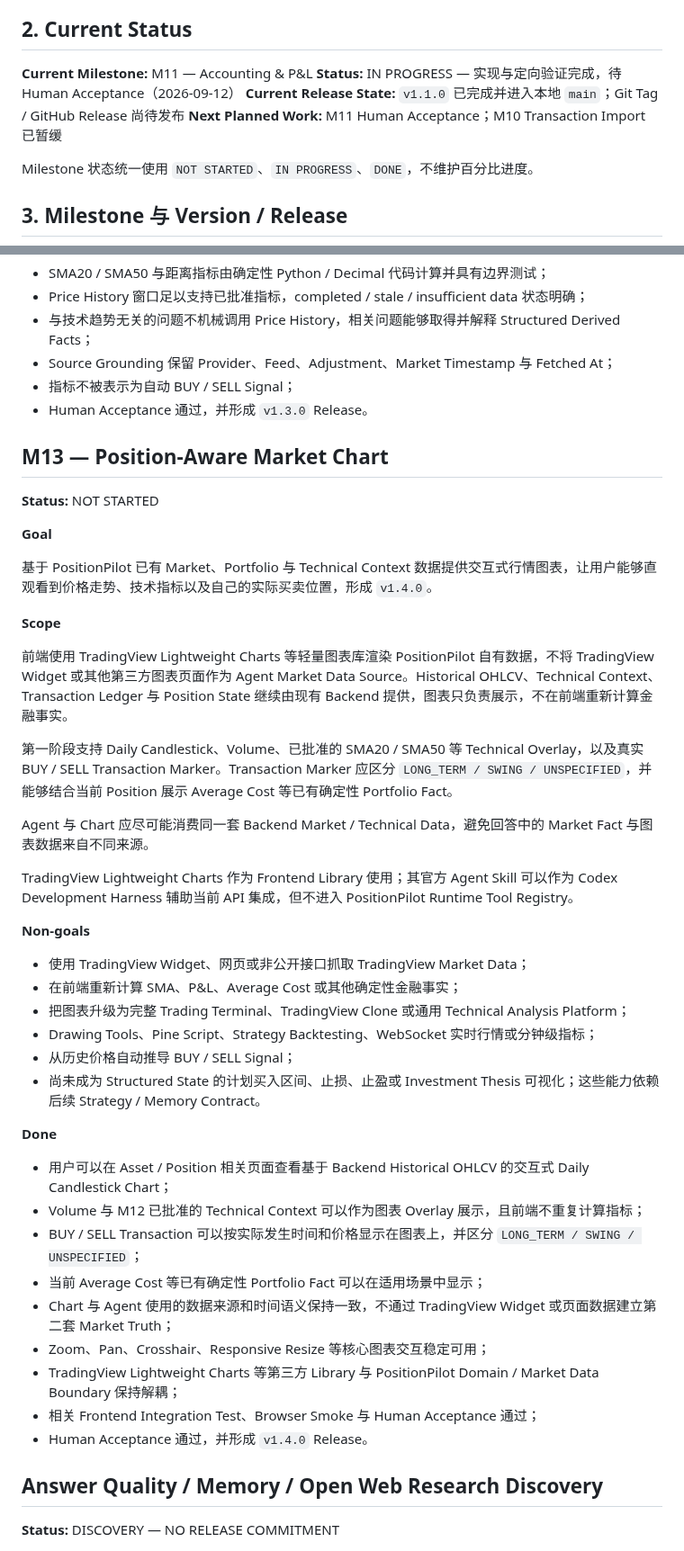
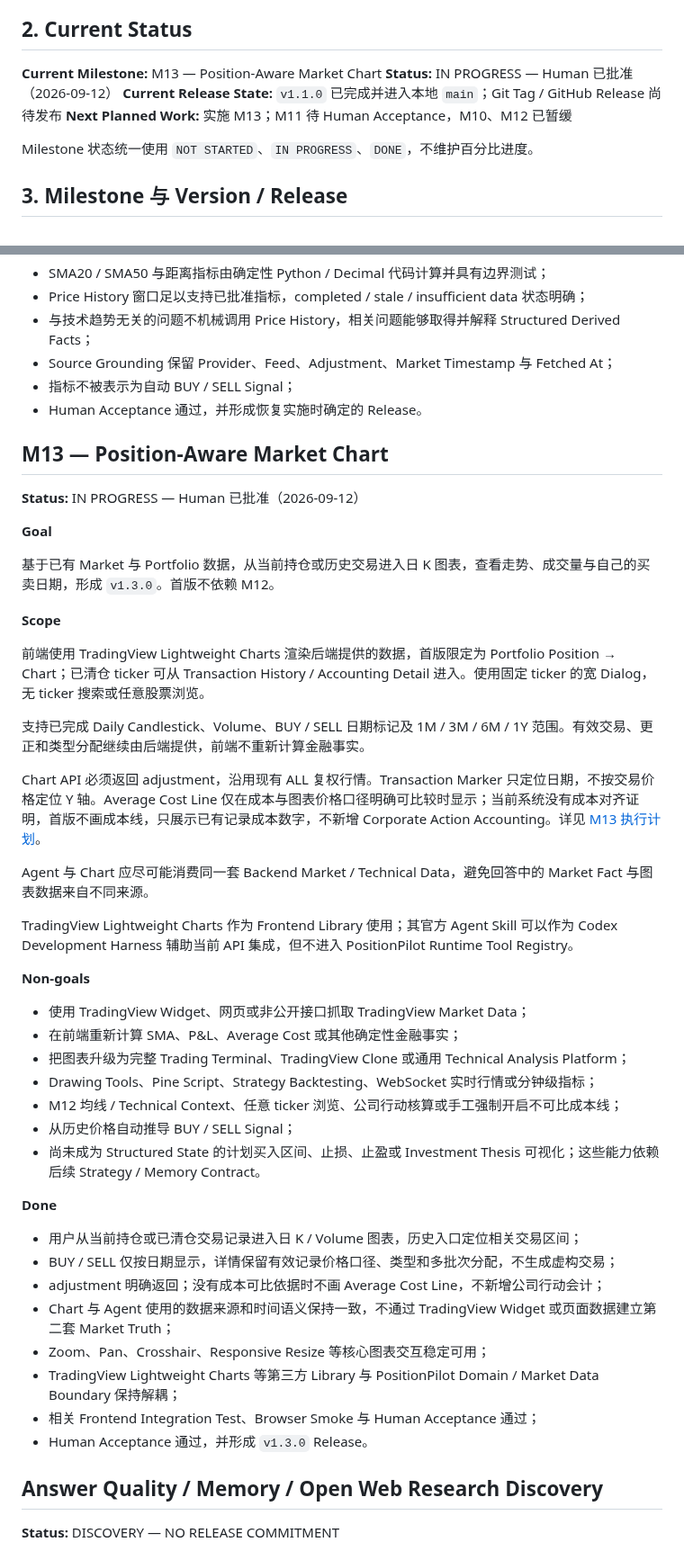
Before and after one commit to Weilinying/position-pilot, a Markdown page: ROADMAP.md, 2 parts joined by grey strips. Shown at 90% size. Drawn GitHub-style.

Commit message:
docs: define m13 position chart execution plan

```diff
--- a/ROADMAP.md
+++ b/ROADMAP.md
@@ -10,10 +10,10 @@
 
 ## 2. Current Status
 
-**Current Milestone:** M11 — Accounting & P&L
-**Status:** IN PROGRESS — 实现与定向验证完成，待 Human Acceptance（2026-09-12）
+**Current Milestone:** M13 — Position-Aware Market Chart
+**Status:** IN PROGRESS — Human 已批准（2026-09-12）
 **Current Release State:** `v1.1.0` 已完成并进入本地 `main`；Git Tag / GitHub Release 尚待发布
-**Next Planned Work:** M11 Human Acceptance；M10 Transaction Import 已暂缓
+**Next Planned Work:** 实施 M13；M11 待 Human Acceptance，M10、M12 已暂缓
 
 Milestone 状态统一使用 `NOT STARTED`、`IN PROGRESS`、`DONE`，不维护百分比进度。
 
@@ -440,21 +443,23 @@ Opening Position 与手工 BUY 的 `average_cost` 表示用户或券商报告的
 * 与技术趋势无关的问题不机械调用 Price History，相关问题能够取得并解释 Structured Derived Facts；
 * Source Grounding 保留 Provider、Feed、Adjustment、Market Timestamp 与 Fetched At；
 * 指标不被表示为自动 BUY / SELL Signal；
-* Human Acceptance 通过，并形成 `v1.3.0` Release。
+* Human Acceptance 通过，并形成恢复实施时确定的 Release。
 
 ## M13 — Position-Aware Market Chart
 
-**Status:** NOT STARTED
+**Status:** IN PROGRESS — Human 已批准（2026-09-12）
 
 **Goal**
 
-基于 PositionPilot 已有 Market、Portfolio 与 Technical Context 数据提供交互式行情图表，让用户能够直观看到价格走势、技术指标以及自己的实际买卖位置，形成 `v1.4.0`。
+基于已有 Market 与 Portfolio 数据，从当前持仓或历史交易进入日 K 图表，查看走势、成交量与自己的买卖日期，形成 `v1.3.0`。首版不依赖 M12。
 
 **Scope**
 
-前端使用 TradingView Lightweight Charts 等轻量图表库渲染 PositionPilot 自有数据，不将 TradingView Widget 或其他第三方图表页面作为 Agent Market Data Source。Historical OHLCV、Technical Context、Transaction Ledger 与 Position State 继续由现有 Backend 提供，图表只负责展示，不在前端重新计算金融事实。
+前端使用 TradingView Lightweight Charts 渲染后端提供的数据，首版限定为 Portfolio Position → Chart；已清仓 ticker 可从 Transaction History / Accounting Detail 进入。使用固定 ticker 的宽 Dialog，无 ticker 搜索或任意股票浏览。
 
-第一阶段支持 Daily Candlestick、Volume、已批准的 SMA20 / SMA50 等 Technical Overlay，以及真实 BUY / SELL Transaction Marker。Transaction Marker 应区分 `LONG_TERM / SWING / UNSPECIFIED`，并能够结合当前 Position 展示 Average Cost 等已有确定性 Portfolio Fact。
+支持已完成 Daily Candlestick、Volume、BUY / SELL 日期标记及 1M / 3M / 6M / 1Y 范围。有效交易、更正和类型分配继续由后端提供，前端不重新计算金融事实。
+
+Chart API 必须返回 adjustment，沿用现有 ALL 复权行情。Transaction Marker 只定位日期，不按交易价格定位 Y 轴。Average Cost Line 仅在成本与图表价格口径明确可比较时显示；当前系统没有成本对齐证明，首版不画成本线，只展示已有记录成本数字，不新增 Corporate Action Accounting。详见 [M13 执行计划](docs/plans/m13-position-aware-market-chart.md)。
 
 Agent 与 Chart 应尽可能消费同一套 Backend Market / Technical Data，避免回答中的 Market Fact 与图表数据来自不同来源。
 
@@ -466,20 +471,20 @@ TradingView Lightweight Charts 作为 Frontend Library 使用；其官方 Agent
 - 在前端重新计算 SMA、P&L、Average Cost 或其他确定性金融事实；
 - 把图表升级为完整 Trading Terminal、TradingView Clone 或通用 Technical Analysis Platform；
 - Drawing Tools、Pine Script、Strategy Backtesting、WebSocket 实时行情或分钟级指标；
+- M12 均线 / Technical Context、任意 ticker 浏览、公司行动核算或手工强制开启不可比成本线；
 - 从历史价格自动推导 BUY / SELL Signal；
 - 尚未成为 Structured State 的计划买入区间、止损、止盈或 Investment Thesis 可视化；这些能力依赖后续 Strategy / Memory Contract。
 
 **Done**
 
-* 用户可以在 Asset / Position 相关页面查看基于 Backend Historical OHLCV 的交互式 Daily Candlestick Chart；
-* Volume 与 M12 已批准的 Technical Context 可以作为图表 Overlay 展示，且前端不重复计算指标；
-* BUY / SELL Transaction 可以按实际发生时间和价格显示在图表上，并区分 `LONG_TERM / SWING / UNSPECIFIED`；
-* 当前 Average Cost 等已有确定性 Portfolio Fact 可以在适用场景中显示；
+* 用户从当前持仓或已清仓交易记录进入日 K / Volume 图表，历史入口定位相关交易区间；
+* BUY / SELL 仅按日期显示，详情保留有效记录价格口径、类型和多批次分配，不生成虚构交易；
+* adjustment 明确返回；没有成本可比依据时不画 Average Cost Line，不新增公司行动会计；
 * Chart 与 Agent 使用的数据来源和时间语义保持一致，不通过 TradingView Widget 或页面数据建立第二套 Market Truth；
 * Zoom、Pan、Crosshair、Responsive Resize 等核心图表交互稳定可用；
 * TradingView Lightweight Charts 等第三方 Library 与 PositionPilot Domain / Market Data Boundary 保持解耦；
 * 相关 Frontend Integration Test、Browser Smoke 与 Human Acceptance 通过；
-* Human Acceptance 通过，并形成 `v1.4.0` Release。
+* Human Acceptance 通过，并形成 `v1.3.0` Release。
 
 ## Answer Quality / Memory / Open Web Research Discovery
 
```
Also changed, not shown: other parts of ROADMAP.md (+8 -5 lines), docs/plans/m13-position-aware-market-chart.md (added, +149 -0 lines).
